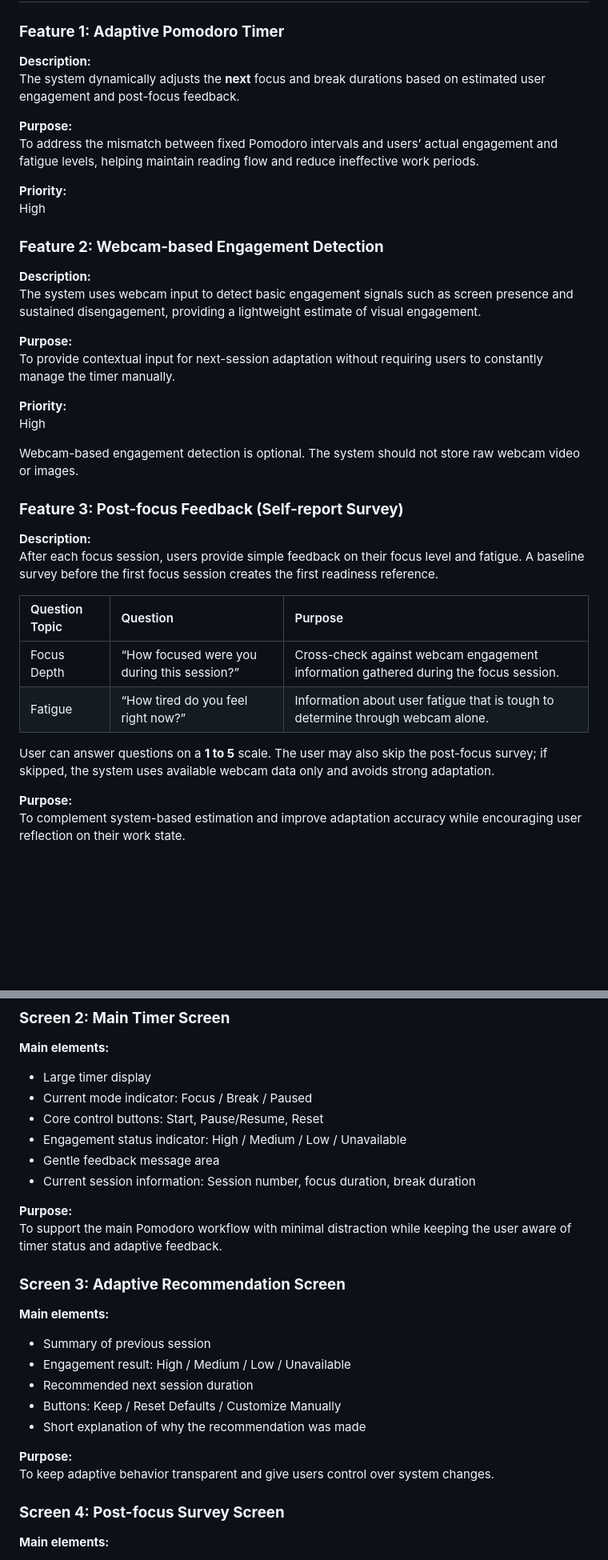
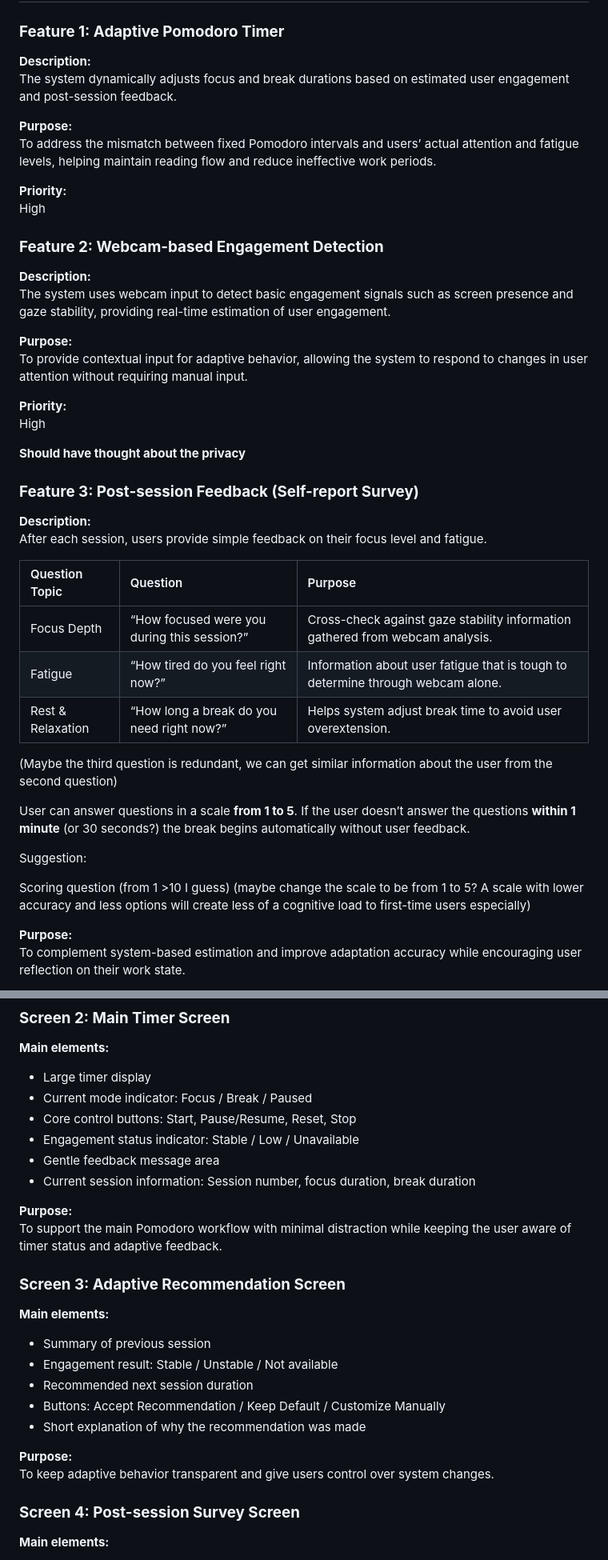
Before and after one commit to dangbeom123/Gazodoro-OSS, a Markdown page: docs/PRD.md, 2 parts joined by grey strips. Shown at 80% size. Rendered like a GitHub page; blank space fills up the shorter version.

```diff
--- a/docs/PRD.md
+++ b/docs/PRD.md
@@ -152,10 +152,10 @@ He starts the adaptive Pomodoro timer. During the focus session, the system esti
 ### **Feature 1: Adaptive Pomodoro Timer**
 
 **Description:**
-The system dynamically adjusts the **next** focus and break durations based on estimated user engagement and post-focus feedback.
+The system dynamically adjusts focus and break durations based on estimated user engagement and post-session feedback.
 
 **Purpose:**
-To address the mismatch between fixed Pomodoro intervals and users’ actual engagement and fatigue levels, helping maintain reading flow and reduce ineffective work periods.
+To address the mismatch between fixed Pomodoro intervals and users’ actual attention and fatigue levels, helping maintain reading flow and reduce ineffective work periods.
 
 **Priority:**
 High
@@ -163,27 +163,34 @@ High
 ### **Feature 2: Webcam-based Engagement Detection**
 
 **Description:**
-The system uses webcam input to detect basic engagement signals such as screen presence and sustained disengagement, providing a lightweight estimate of visual engagement.
+The system uses webcam input to detect basic engagement signals such as screen presence and gaze stability, providing real-time estimation of user engagement.
 
 **Purpose:**
-To provide contextual input for next-session adaptation without requiring users to constantly manage the timer manually.
+To provide contextual input for adaptive behavior, allowing the system to respond to changes in user attention without requiring manual input.
 
 **Priority:**
 High
 
-Webcam-based engagement detection is optional. The system should not store raw webcam video or images.
+**Should have thought about the privacy**
 
-### **Feature 3: Post-focus Feedback (Self-report Survey)**
+### **Feature 3: Post-session Feedback (Self-report Survey)**
 
 **Description:**
-After each focus session, users provide simple feedback on their focus level and fatigue. A baseline survey before the first focus session creates the first readiness reference.
+After each session, users provide simple feedback on their focus level and fatigue.
 
 | Question Topic | Question | Purpose |
 | :---- | :---- | :---- |
-| Focus Depth | “How focused were you during this session?” | Cross-check against webcam engagement information gathered during the focus session.  |
+| Focus Depth | “How focused were you during this session?” | Cross-check against gaze stability information gathered from webcam analysis.  |
 | Fatigue | “How tired do you feel right now?” | Information about user fatigue that is tough to determine through webcam alone. |
+| Rest & Relaxation | “How long a break do you need right now?” | Helps system adjust break time to avoid user overextension. |
 
-User can answer questions on a **1 to 5** scale. The user may also skip the post-focus survey; if skipped, the system uses available webcam data only and avoids strong adaptation.
+(Maybe the third question is redundant, we can get similar information about the user from the second question)
+
+User can answer questions in a scale **from 1 to 5**. If the user doesn’t answer the questions **within 1 minute** (or 30 seconds?) the break begins automatically without user feedback.
+
+Suggestion:
+
+Scoring question (from 1 \>10 I guess) (maybe change the scale to be from 1 to 5? A scale with lower accuracy and less options will create less of a cognitive load to first-time users especially)
 
 **Purpose:**
 To complement system-based estimation and improve adaptation accuracy while encouraging user reflection on their work state.
@@ -321,8 +329,8 @@ The product is organized into the following main sections:
 
 * Large timer display
 * Current mode indicator: Focus / Break / Paused
-* Core control buttons: Start, Pause/Resume, Reset
-* Engagement status indicator: High / Medium / Low / Unavailable
+* Core control buttons: Start, Pause/Resume, Reset, Stop
+* Engagement status indicator: Stable / Low / Unavailable
 * Gentle feedback message area
 * Current session information: Session number, focus duration, break duration
 
@@ -334,15 +342,15 @@ The product is organized into the following main sections:
 **Main elements:**
 
 * Summary of previous session
-* Engagement result: High / Medium / Low / Unavailable
+* Engagement result: Stable / Unstable / Not available
 * Recommended next session duration
-* Buttons: Keep / Reset Defaults / Customize Manually
+* Buttons: Accept Recommendation / Keep Default / Customize Manually
 * Short explanation of why the recommendation was made
 
 **Purpose:**
  To keep adaptive behavior transparent and give users control over system changes.
 
-### **Screen 4: Post-focus Survey Screen**
+### **Screen 4: Post-session Survey Screen**
 
 **Main elements:**
 
```
Also changed, not shown: other parts of docs/PRD.md (+51 -50 lines).
